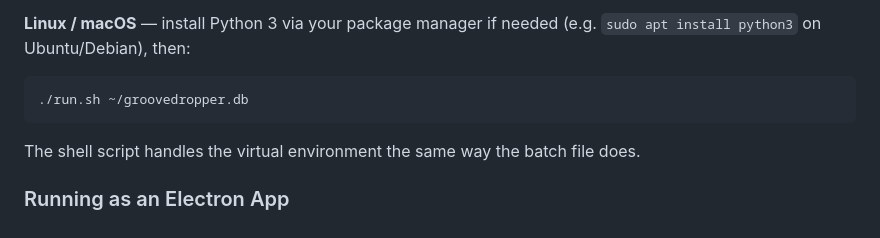
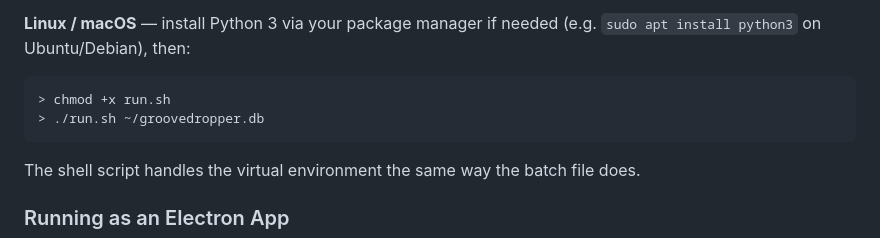
Before and after one commit to jorgb/groovedropper, a Markdown page: README.md, the part around the change. Rendered like a GitHub page.

Commit message:
doc: clarified running under linux

````diff
--- a/README.md
+++ b/README.md
@@ -77,7 +77,8 @@ The batch file creates a virtual environment and installs all required packages
 **Linux / macOS** — install Python 3 via your package manager if needed (e.g. `sudo apt install python3` on Ubuntu/Debian), then:
 
 ```bash
-./run.sh ~/groovedropper.db
+> chmod +x run.sh
+> ./run.sh ~/groovedropper.db
 ```
 
 The shell script handles the virtual environment the same way the batch file does.
````
